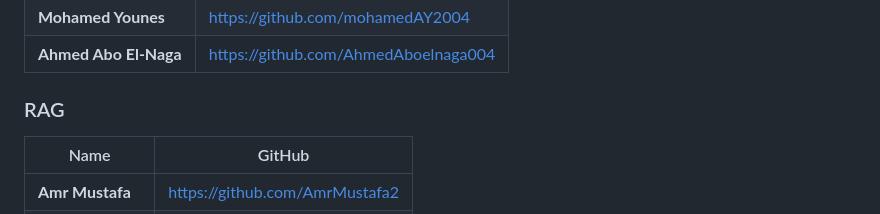
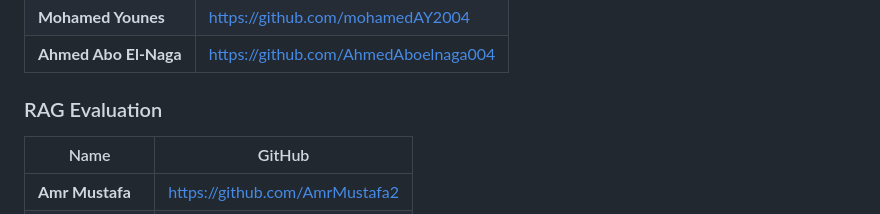
Before and after one commit to mohamedAY2004/DOCMIND, a Markdown page: README.md, the part around the change. Rendered like a GitHub page.

```diff
--- a/README.md
+++ b/README.md
@@ -484,7 +484,7 @@ cd frontend && npm install && npm run dev
 | **Mohamed Younes** | https://github.com/mohamedAY2004 |
 | **Ahmed Abo El-Naga** | https://github.com/AhmedAboelnaga004 |
 
-### RAG
+### RAG Evaluation
 | Name | GitHub |
 |-----|------|
 | **Amr Mustafa** | https://github.com/AmrMustafa2 |
```
